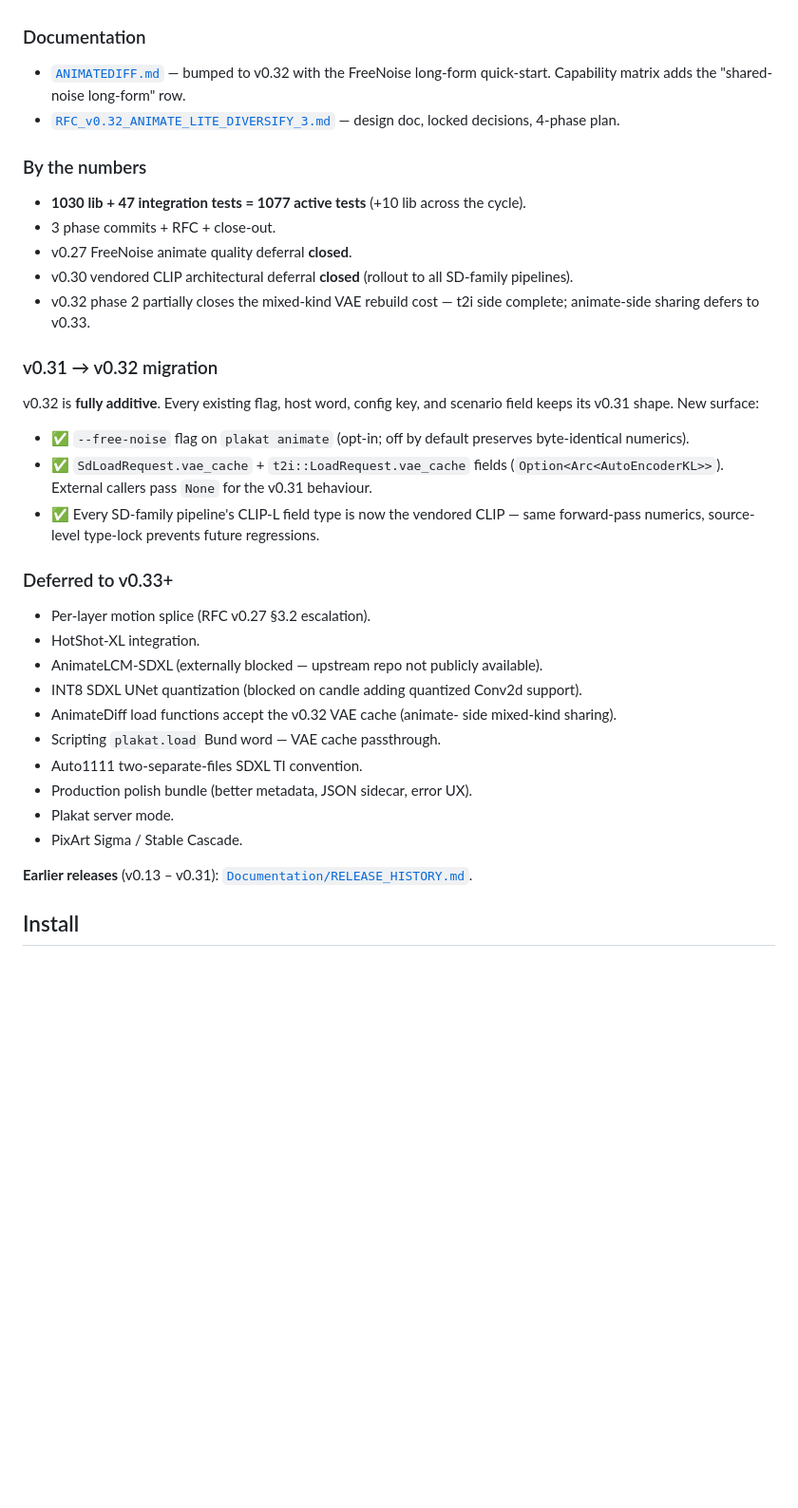
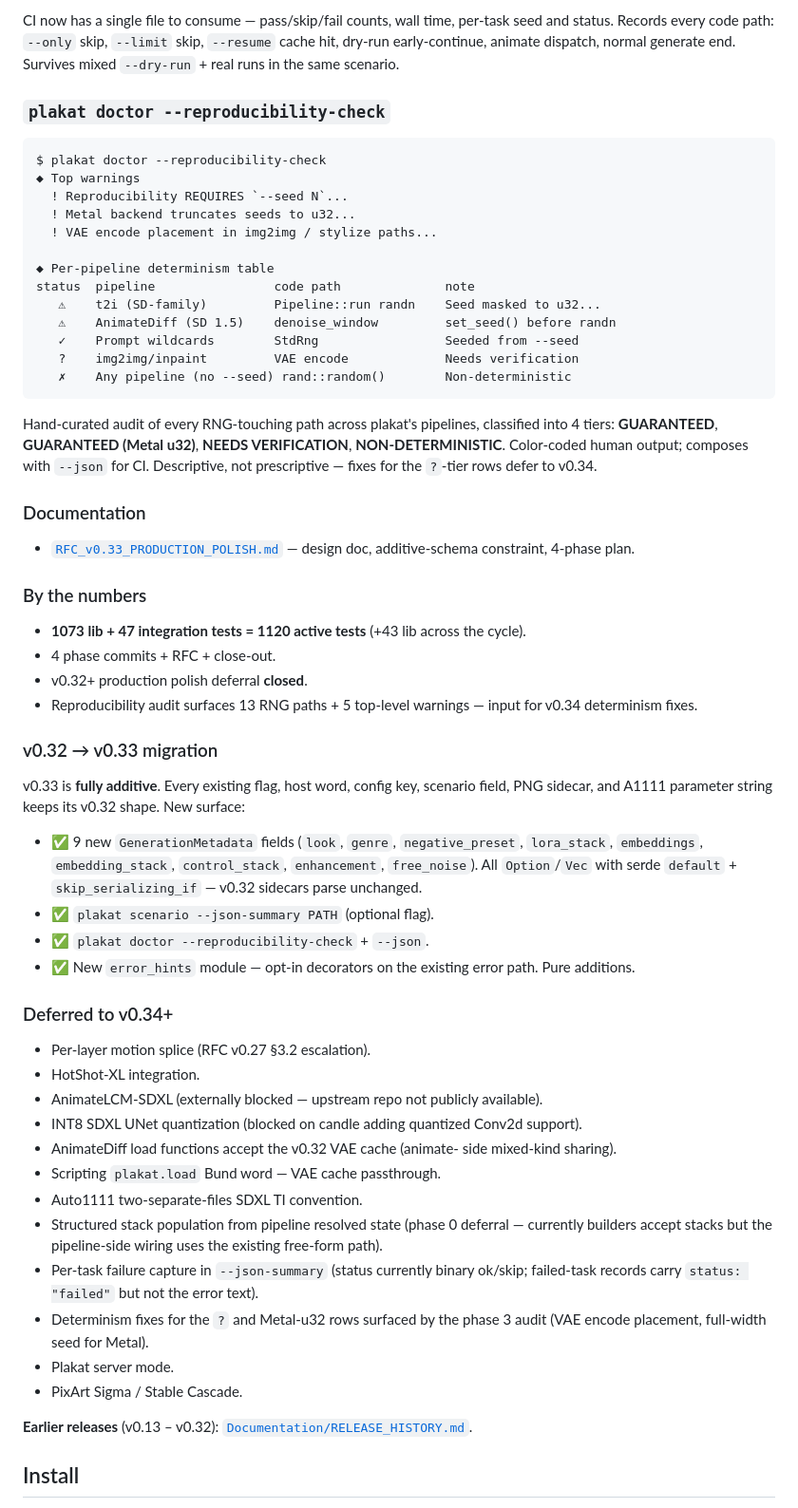
Before and after one commit to vulogov/plakat, a Markdown page: README.md, the part around one of its changes. Shown at 95% size. GitHub-like rendering; blank space fills up the shorter version.

````diff
--- a/README.md
+++ b/README.md
@@ -98,38 +98,65 @@ generic function unit-tested with 6 decision cases.
+CI now has a single file to consume — pass/skip/fail counts,
+wall time, per-task seed and status. Records every code path:
+`--only` skip, `--limit` skip, `--resume` cache hit, dry-run
+early-continue, animate dispatch, normal generate end. Survives
+mixed `--dry-run` + real runs in the same scenario.
+
+### `plakat doctor --reproducibility-check`
+
+```
+$ plakat doctor --reproducibility-check
+◆ Top warnings
+  ! Reproducibility REQUIRES `--seed N`...
+  ! Metal backend truncates seeds to u32...
+  ! VAE encode placement in img2img / stylize paths...
+
+◆ Per-pipeline determinism table
+status  pipeline                code path              note
+   ⚠    t2i (SD-family)         Pipeline::run randn    Seed masked to u32...
+   ⚠    AnimateDiff (SD 1.5)    denoise_window         set_seed() before randn
+   ✓    Prompt wildcards        StdRng                 Seeded from --seed
+   ?    img2img/inpaint         VAE encode             Needs verification
+   ✗    Any pipeline (no --seed) rand::random()        Non-deterministic
+```
+
+Hand-curated audit of every RNG-touching path across plakat's
+pipelines, classified into 4 tiers: **GUARANTEED**, **GUARANTEED
+(Metal u32)**, **NEEDS VERIFICATION**, **NON-DETERMINISTIC**.
+Color-coded human output; composes with `--json` for CI.
+Descriptive, not prescriptive — fixes for the `?`-tier rows defer
+to v0.34.
 
 ### Documentation
 
-- [`ANIMATEDIFF.md`](Documentation/ANIMATEDIFF.md) — bumped to
-  v0.32 with the FreeNoise long-form quick-start. Capability
-  matrix adds the "shared-noise long-form" row.
-- [`RFC_v0.32_ANIMATE_LITE_DIVERSIFY_3.md`](Documentation/RFC_v0.32_ANIMATE_LITE_DIVERSIFY_3.md)
-  — design doc, locked decisions, 4-phase plan.
+- [`RFC_v0.33_PRODUCTION_POLISH.md`](Documentation/RFC_v0.33_PRODUCTION_POLISH.md)
+  — design doc, additive-schema constraint, 4-phase plan.
 
 ### By the numbers
 
-- **1030 lib + 47 integration tests = 1077 active tests** (+10
+- **1073 lib + 47 integration tests = 1120 active tests** (+43
   lib across the cycle).
-- 3 phase commits + RFC + close-out.
-- v0.27 FreeNoise animate quality deferral **closed**.
-- v0.30 vendored CLIP architectural deferral **closed**
-  (rollout to all SD-family pipelines).
-- v0.32 phase 2 partially closes the mixed-kind VAE rebuild
-  cost — t2i side complete; animate-side sharing defers to v0.33.
+- 4 phase commits + RFC + close-out.
+- v0.32+ production polish deferral **closed**.
+- Reproducibility audit surfaces 13 RNG paths + 5 top-level
+  warnings — input for v0.34 determinism fixes.
 
-### v0.31 → v0.32 migration
+### v0.32 → v0.33 migration
 
-v0.32 is **fully additive**. Every existing flag, host word,
-config key, and scenario field keeps its v0.31 shape. New surface:
+v0.33 is **fully additive**. Every existing flag, host word,
+config key, scenario field, PNG sidecar, and A1111 parameter
+string keeps its v0.32 shape. New surface:
 
-- ✅ `--free-noise` flag on `plakat animate` (opt-in; off by
-  default preserves byte-identical numerics).
-- ✅ `SdLoadRequest.vae_cache` + `t2i::LoadRequest.vae_cache`
-  fields (`Option<Arc<AutoEncoderKL>>`). External callers pass
-  `None` for the v0.31 behaviour.
-- ✅ Every SD-family pipeline's CLIP-L field type is now the
-  vendored CLIP — same forward-pass numerics, source-level
-  type-lock prevents future regressions.
+- ✅ 9 new `GenerationMetadata` fields (`look`, `genre`,
+  `negative_preset`, `lora_stack`, `embeddings`,
+  `embedding_stack`, `control_stack`, `enhancement`,
+  `free_noise`). All `Option`/`Vec` with serde `default` +
+  `skip_serializing_if` — v0.32 sidecars parse unchanged.
+- ✅ `plakat scenario --json-summary PATH` (optional flag).
+- ✅ `plakat doctor --reproducibility-check` + `--json`.
+- ✅ New `error_hints` module — opt-in decorators on the
+  existing error path. Pure additions.
 
-### Deferred to v0.33+
+### Deferred to v0.34+
 
 - Per-layer motion splice (RFC v0.27 §3.2 escalation).
 - HotShot-XL integration.
@@ -141,11 +168,19 @@ config key, and scenario field keeps its v0.31 shape. New surface:
   side mixed-kind sharing).
 - Scripting `plakat.load` Bund word — VAE cache passthrough.
 - Auto1111 two-separate-files SDXL TI convention.
-- Production polish bundle (better metadata, JSON sidecar, error UX).
+- Structured stack population from pipeline resolved state
+  (phase 0 deferral — currently builders accept stacks but the
+  pipeline-side wiring uses the existing free-form path).
+- Per-task failure capture in `--json-summary` (status currently
+  binary ok/skip; failed-task records carry `status: "failed"`
+  but not the error text).
+- Determinism fixes for the `?` and Metal-u32 rows surfaced by
+  the phase 3 audit (VAE encode placement, full-width seed for
+  Metal).
 - Plakat server mode.
 - PixArt Sigma / Stable Cascade.
 
-**Earlier releases** (v0.13 – v0.31):
+**Earlier releases** (v0.13 – v0.32):
 [`Documentation/RELEASE_HISTORY.md`](Documentation/RELEASE_HISTORY.md).
 
 
````
Also changed, not shown: other parts of README.md (+73 -73 lines), Documentation/RELEASE_HISTORY.md (+122 -1 lines).
